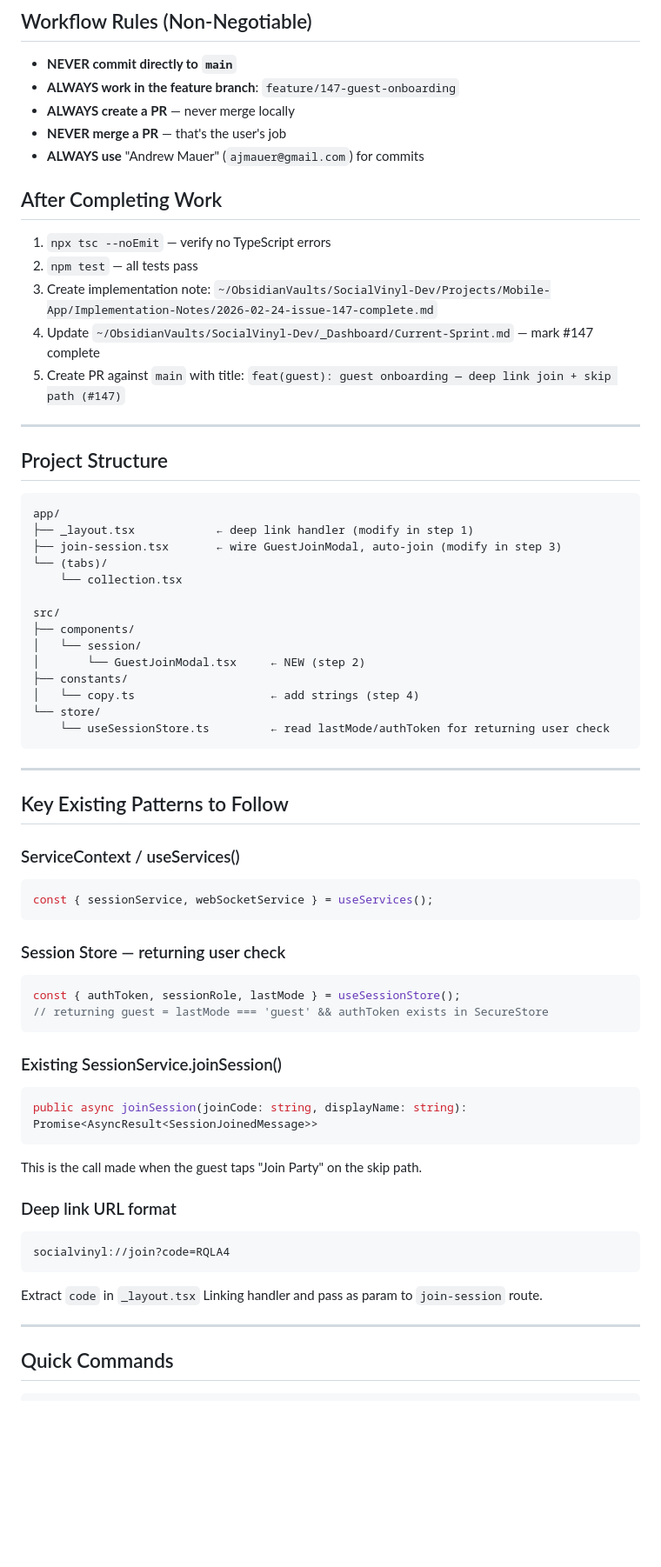
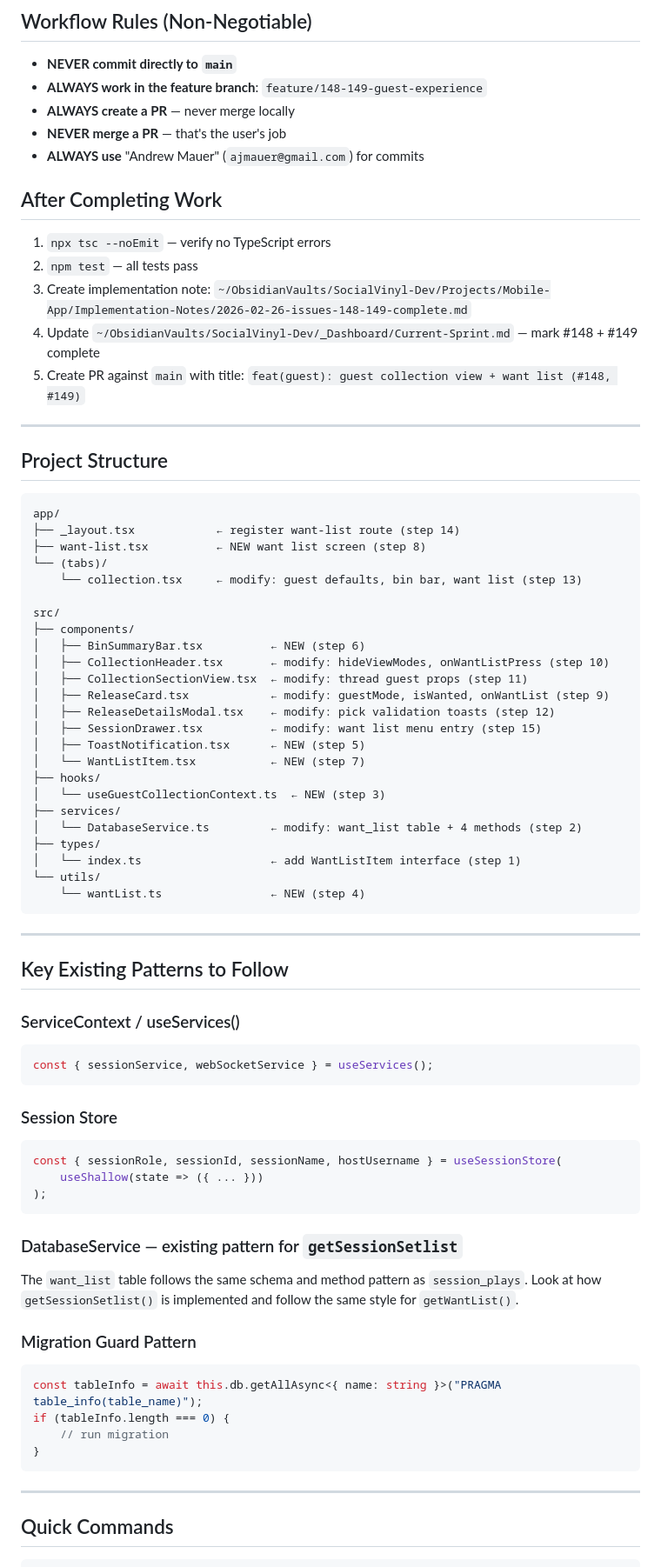
Before and after one commit to ajmau01/social-vinyl-mobile, a Markdown page: GEMINI.md, the part around one of its changes. Shown at 87% size. Rendered like a GitHub page; blank space fills up the shorter version.

````diff
--- a/GEMINI.md
+++ b/GEMINI.md
@@ -115,7 +121,7 @@ const { fieldA, fieldB } = useStore(useShallow(state => ({
 ## Workflow Rules (Non-Negotiable)
 
 - **NEVER commit directly to `main`**
-- **ALWAYS work in the feature branch**: `feature/147-guest-onboarding`
+- **ALWAYS work in the feature branch**: `feature/148-149-guest-experience`
 - **ALWAYS create a PR** — never merge locally
 - **NEVER merge a PR** — that's the user's job
 - **ALWAYS use** "Andrew Mauer" (`ajmauer@gmail.com`) for commits
@@ -124,9 +130,9 @@ const { fieldA, fieldB } = useStore(useShallow(state => ({
 
 1. `npx tsc --noEmit` — verify no TypeScript errors
 2. `npm test` — all tests pass
-3. Create implementation note: `~/ObsidianVaults/SocialVinyl-Dev/Projects/Mobile-App/Implementation-Notes/2026-02-24-issue-147-complete.md`
-4. Update `~/ObsidianVaults/SocialVinyl-Dev/_Dashboard/Current-Sprint.md` — mark #147 complete
-5. Create PR against `main` with title: `feat(guest): guest onboarding — deep link join + skip path (#147)`
+3. Create implementation note: `~/ObsidianVaults/SocialVinyl-Dev/Projects/Mobile-App/Implementation-Notes/2026-02-26-issues-148-149-complete.md`
+4. Update `~/ObsidianVaults/SocialVinyl-Dev/_Dashboard/Current-Sprint.md` — mark #148 + #149 complete
+5. Create PR against `main` with title: `feat(guest): guest collection view + want list (#148, #149)`
 
 ---
 
@@ -134,19 +140,29 @@ const { fieldA, fieldB } = useStore(useShallow(state => ({
 
 ```
 app/
-├── _layout.tsx            ← deep link handler (modify in step 1)
-├── join-session.tsx       ← wire GuestJoinModal, auto-join (modify in step 3)
+├── _layout.tsx            ← register want-list route (step 14)
+├── want-list.tsx          ← NEW want list screen (step 8)
 └── (tabs)/
-    └── collection.tsx
+    └── collection.tsx     ← modify: guest defaults, bin bar, want list (step 13)
 
 src/
 ├── components/
-│   └── session/
-│       └── GuestJoinModal.tsx     ← NEW (step 2)
-├── constants/
-│   └── copy.ts                    ← add strings (step 4)
-└── store/
-    └── useSessionStore.ts         ← read lastMode/authToken for returning user check
+│   ├── BinSummaryBar.tsx          ← NEW (step 6)
+│   ├── CollectionHeader.tsx       ← modify: hideViewModes, onWantListPress (step 10)
+│   ├── CollectionSectionView.tsx  ← modify: thread guest props (step 11)
+│   ├── ReleaseCard.tsx            ← modify: guestMode, isWanted, onWantList (step 9)
+│   ├── ReleaseDetailsModal.tsx    ← modify: pick validation toasts (step 12)
+│   ├── SessionDrawer.tsx          ← modify: want list menu entry (step 15)
+│   ├── ToastNotification.tsx      ← NEW (step 5)
+│   └── WantListItem.tsx           ← NEW (step 7)
+├── hooks/
+│   └── useGuestCollectionContext.ts  ← NEW (step 3)
+├── services/
+│   └── DatabaseService.ts         ← modify: want_list table + 4 methods (step 2)
+├── types/
+│   └── index.ts                   ← add WantListItem interface (step 1)
+└── utils/
+    └── wantList.ts                ← NEW (step 4)
 ```
 
 ---
@@ -158,23 +174,23 @@ src/
 const { sessionService, webSocketService } = useServices();
 ```
 
-### Session Store — returning user check
+### Session Store
 ```tsx
-const { authToken, sessionRole, lastMode } = useSessionStore();
-// returning guest = lastMode === 'guest' && authToken exists in SecureStore
+const { sessionRole, sessionId, sessionName, hostUsername } = useSessionStore(
+    useShallow(state => ({ ... }))
+);
 ```
 
-### Existing SessionService.joinSession()
+### DatabaseService — existing pattern for `getSessionSetlist`
+The `want_list` table follows the same schema and method pattern as `session_plays`. Look at how `getSessionSetlist()` is implemented and follow the same style for `getWantList()`.
+
+### Migration Guard Pattern
 ```typescript
-public async joinSession(joinCode: string, displayName: string): Promise<AsyncResult<SessionJoinedMessage>>
+const tableInfo = await this.db.getAllAsync<{ name: string }>("PRAGMA table_info(table_name)");
+if (tableInfo.length === 0) {
+    // run migration
+}
 ```
-This is the call made when the guest taps "Join Party" on the skip path.
-
-### Deep link URL format
-```
-socialvinyl://join?code=RQLA4
-```
-Extract `code` in `_layout.tsx` Linking handler and pass as param to `join-session` route.
 
 ---
 
````
Also changed, not shown: other parts of GEMINI.md (+41 -35 lines).
